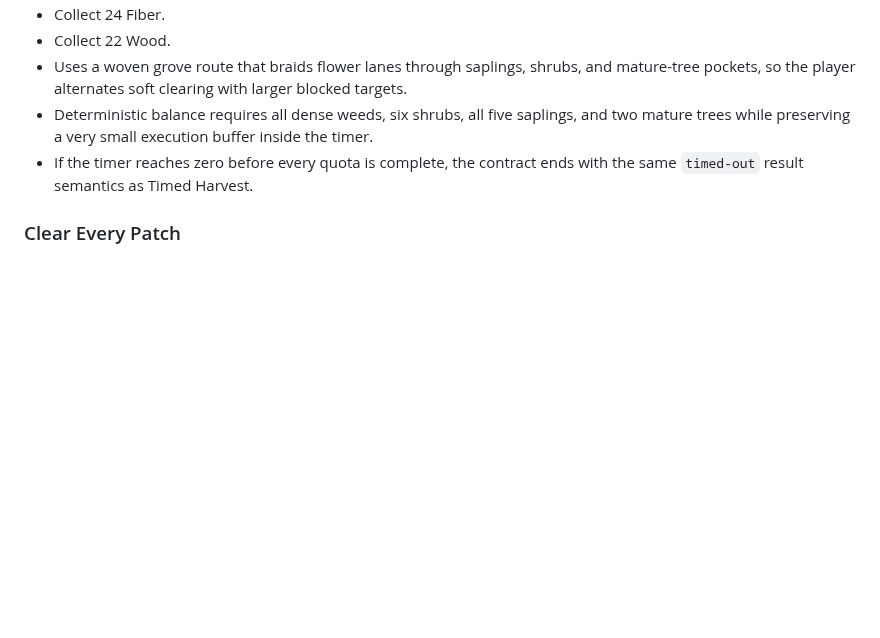
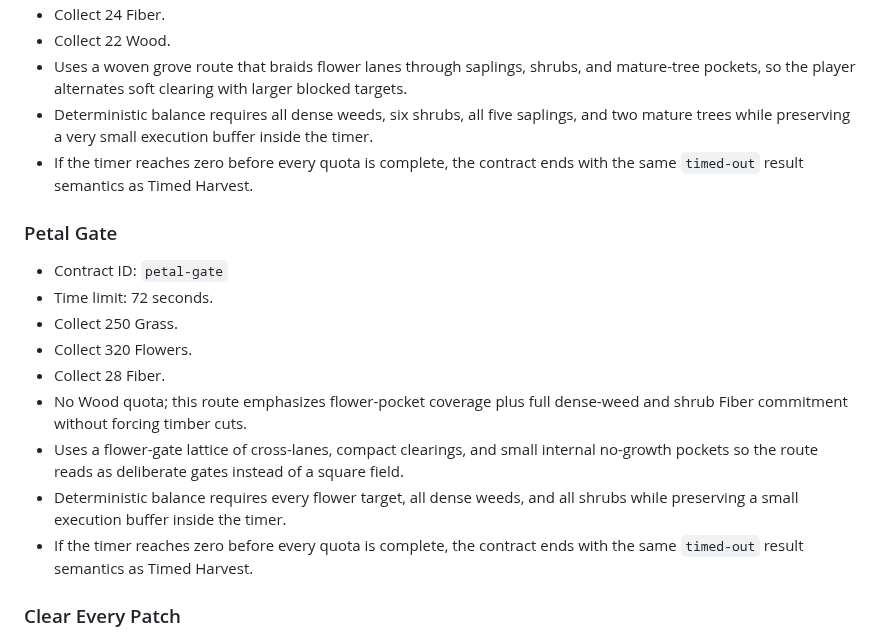
Before and after one commit to paulrobello/grass-blade, a Markdown page: PRD.md, the part around the change. Drawn GitHub-style; blank space fills up the shorter version.

```diff
--- a/PRD.md
+++ b/PRD.md
@@ -413,6 +413,18 @@ Authored contracts are selected by deterministic contract ID and seed. The defau
 - Deterministic balance requires all dense weeds, six shrubs, all five saplings, and two mature trees while preserving a very small execution buffer inside the timer.
 - If the timer reaches zero before every quota is complete, the contract ends with the same `timed-out` result semantics as Timed Harvest.
 
+### Petal Gate
+
+- Contract ID: `petal-gate`
+- Time limit: 72 seconds.
+- Collect 250 Grass.
+- Collect 320 Flowers.
+- Collect 28 Fiber.
+- No Wood quota; this route emphasizes flower-pocket coverage plus full dense-weed and shrub Fiber commitment without forcing timber cuts.
+- Uses a flower-gate lattice of cross-lanes, compact clearings, and small internal no-growth pockets so the route reads as deliberate gates instead of a square field.
+- Deterministic balance requires every flower target, all dense weeds, and all shrubs while preserving a small execution buffer inside the timer.
+- If the timer reaches zero before every quota is complete, the contract ends with the same `timed-out` result semantics as Timed Harvest.
+
 ### Clear Every Patch
 
 - Contract ID: `clear-every-patch`
```
Also changed, not shown: README.md (+4 -2 lines), progress.md (+1 -0 lines).
